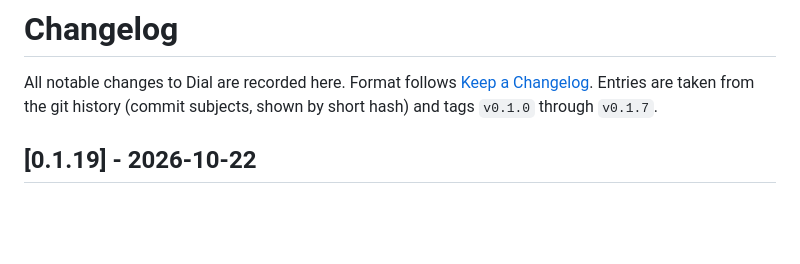
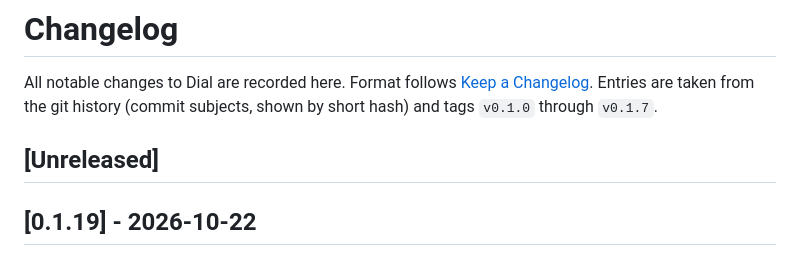
Before and after one commit to KiidxAtlas/dial, a Markdown page: CHANGELOG.md, the part around the change. Rendered like a GitHub page; blank space fills up the shorter version.

Commit message:
Fix CI: keep an empty [Unreleased] heading above the 0.1.19 release notes
The bundled changelog test (and /changelog's default view) expect the newest section
to be Unreleased, as in every earlier release.

```diff
--- a/CHANGELOG.md
+++ b/CHANGELOG.md
@@ -2,6 +2,8 @@
 
 All notable changes to Dial are recorded here. Format follows [Keep a Changelog](https://keepachangelog.com/en/1.1.0/).
 Entries are taken from the git history (commit subjects, shown by short hash) and tags `v0.1.0` through `v0.1.7`.
+
+## [Unreleased]
 
 ## [0.1.19] - 2026-10-22
 
```
